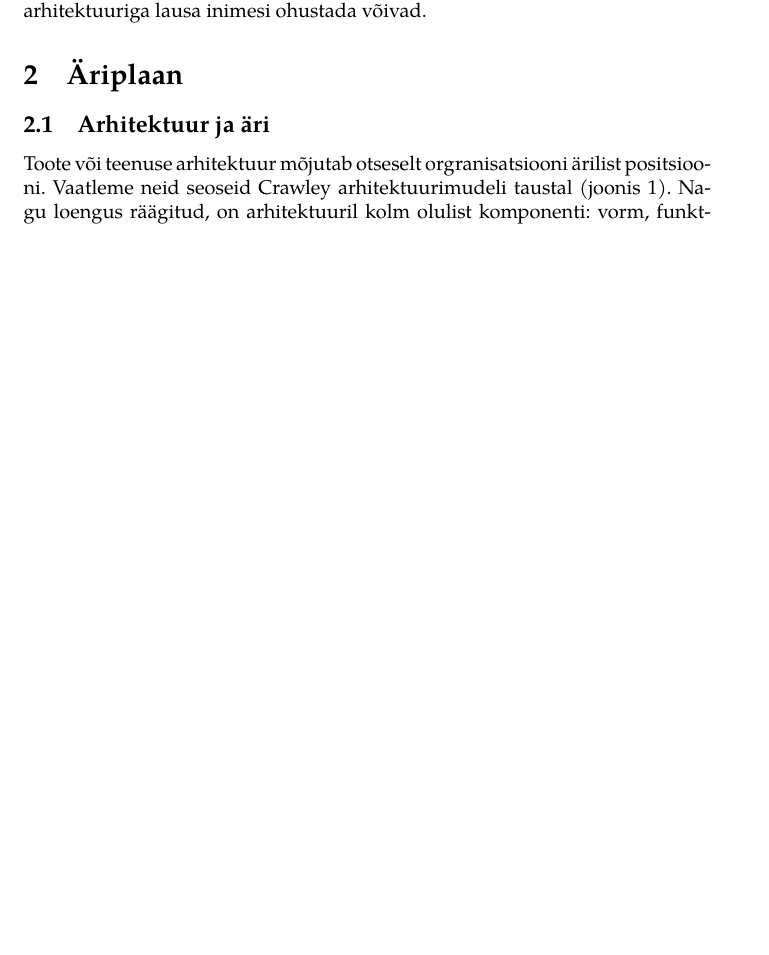
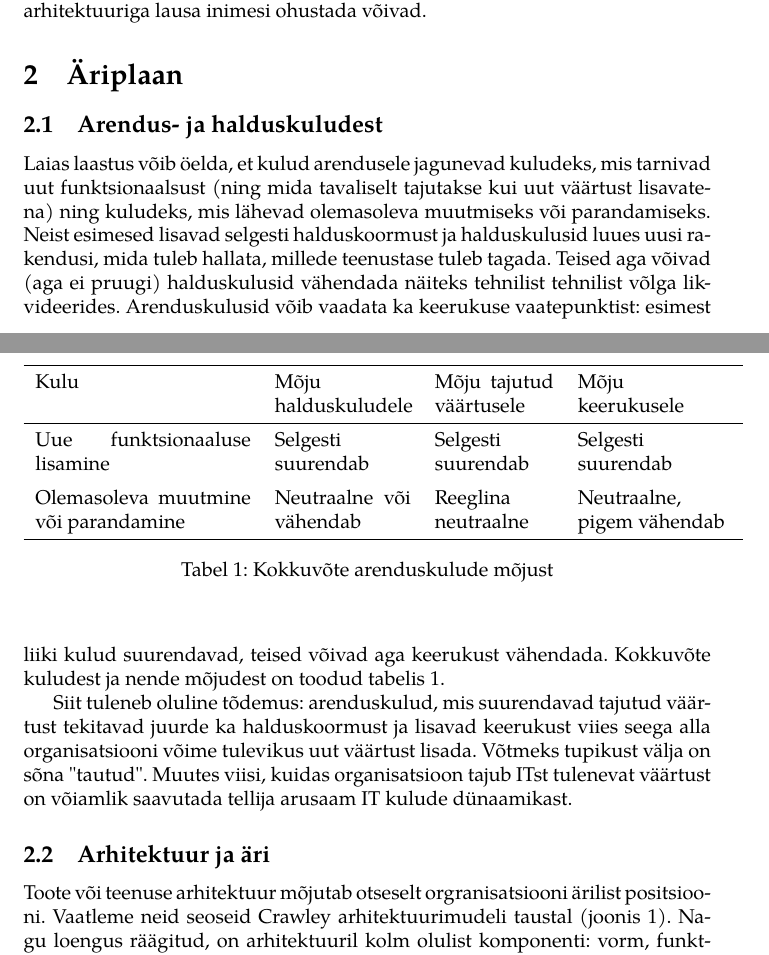
Before and after one commit to andreskytt/it_strateegia, a LaTeX document (slides_remarks_bibliography.tex): part of page 3 of 15 before the commit and two parts of pages 3 and 4 of 16 after it, the two joined at a grey line, cut so that both start at the same text, the shorter picture padded with empty space. Compiled offline with pdfLaTeX.

Commit message:
Lisatud lõik kuludest ja nende muutumisest ajas

```diff
--- a/slides_remarks_bibliography.tex
+++ b/slides_remarks_bibliography.tex
@@ -87,3 +87,20 @@ Ingliskeelsel terminil \emph{emergence} on eesti keeles vasteks emergentsus. Nii
 Mitte kõik emergentsed omadused ei ole lihtsalt ebasoovitavad või ootamatud \cite{emergence} toob häid näiteid sellest, kuidas pilvelõhkujad oma arhitektuuriga lausa inimesi ohustada võivad.
 
 \section{Äriplaan}
+\subsection{Arendus- ja halduskuludest}
+Laias laastus võib öelda, et kulud arendusele jagunevad kuludeks, mis tarnivad uut funktsionaalsust (ning mida tavaliselt tajutakse kui uut väärtust lisavatena) ning kuludeks, mis lähevad olemasoleva muutmiseks või parandamiseks. Neist esimesed lisavad selgesti halduskoormust ja halduskulusid luues uusi rakendusi, mida tuleb hallata, millede teenustase tuleb tagada. Teised aga võivad (aga ei pruugi) halduskulusid vähendada näiteks tehnilist tehnilist võlga likvideerides. Arenduskulusid võib vaadata ka keerukuse vaatepunktist: esimest liiki kulud suurendavad, teised võivad aga keerukust vähendada. Kokkuvõte kuludest ja nende mõjudest on toodud tabelis \ref{tab:arendus}.
+
+\begin{table}
+	\begin{center}
+		\begin{tabular}{p{3.8cm}p{2.4cm}p{2.1cm}p{2.7cm}}
+		\toprule
+Kulu & Mõju \mbox{halduskuludele} & Mõju tajutud väärtusele & Mõju \mbox{keerukusele} \\
+\midrule
+
+Uue funktsionaaluse \mbox{lisamine} & Selgesti \mbox{suurendab} & Selgesti \mbox{suurendab} & Selgesti \mbox{suurendab} \\
+\addlinespace
+Olemasoleva muutmine või parandamine & Neutraalne või vähendab & Reeglina \mbox{neutraalne} & Neutraalne, \mbox{pigem} vähendab \\
+
+\bottomrule
+		\end{tabular}
+		\caption{Kokkuvõte arenduskulude mõjust}
@@ -90,3 +111,5 @@ Mitte kõik emergentsed omadused ei ole lihtsalt ebasoovitavad või ootamatud \c
+Siit tuleneb oluline tõdemus: arenduskulud, mis suurendavad tajutud väärtust tekitavad juurde ka halduskoormust ja lisavad keerukust viies seega alla organisatsiooni võime tulevikus uut väärtust lisada. Võtmeks tupikust välja on sõna "tautud". Muutes viisi, kuidas organisatsioon tajub ITst tulenevat väärtust on võiamlik saavutada tellija arusaam IT kulude dünaamikast.
+
 \subsection{Arhitektuur ja äri}
 Toote või teenuse arhitektuur mõjutab otseselt orgranisatsiooni ärilist positsiooni. Vaatleme neid seoseid Crawley arhitektuurimudeli taustal (joonis \ref{fig:arh}). Nagu loengus räägitud, on arhitektuuril kolm olulist komponenti: vorm, funktsioon ja kontseptsioon. Vorm on see, mis "on", funktsioon on see, mida tehakse ning kontseptsioon seob need tervikuks. Toote või teenuse väärtus tuleneb tema funktsioonist: mida täpsemalt vajadust täidetakse ning mida põletavam too vajadus, seda väärtuslikum toode või teenus. Süsteemi kulud tulenevad aga kogu elutsükli jooksul vormist: selleks tuleb hankida materialid, viia läbi tootmine ning lõpuks utiliseerimine. Järelikult tuleneb vormi ja funktsiooni vahekorrast (mida suuresti määratleb kontseptsioon), organisatsiooni võimekus kasumit teenida.
 
```
Also changed, not shown: slides_remarks_bibliography.tex (5 more changed lines).
